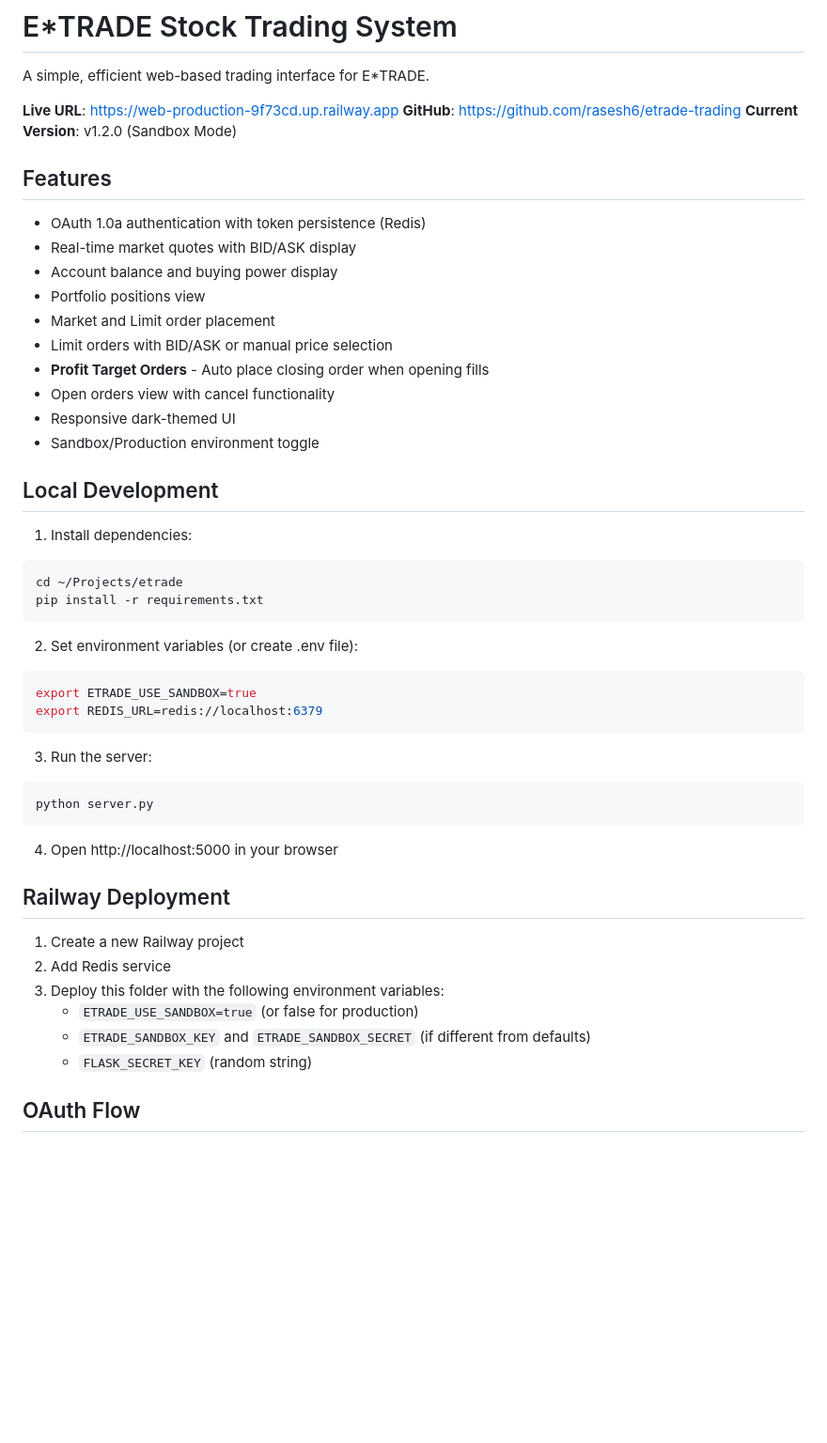
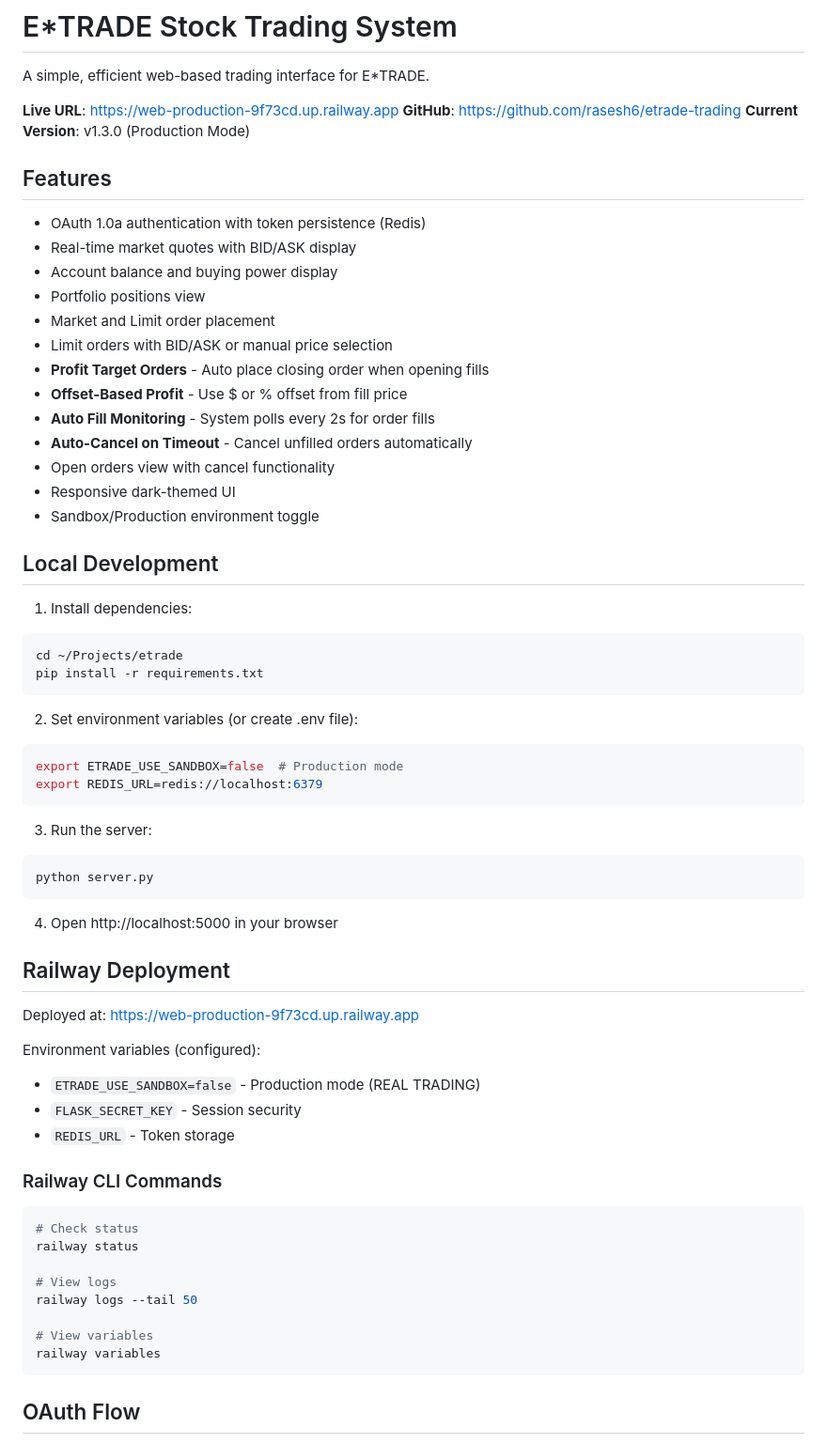
Before and after one commit to rasesh6/etrade-trading, a Markdown page: README.md, the part around one of its changes. Shown at 94% size. GitHub-like rendering; blank space fills up the shorter version.

````diff
--- a/README.md
+++ b/README.md
@@ -4,7 +4,7 @@ A simple, efficient web-based trading interface for E*TRADE.
 
 **Live URL**: https://web-production-9f73cd.up.railway.app
 **GitHub**: https://github.com/rasesh6/etrade-trading
-**Current Version**: v1.2.0 (Sandbox Mode)
+**Current Version**: v1.3.0 (Production Mode)
 
 ## Features
 
@@ -15,6 +15,9 @@ A simple, efficient web-based trading interface for E*TRADE.
 - Market and Limit order placement
 - Limit orders with BID/ASK or manual price selection
 - **Profit Target Orders** - Auto place closing order when opening fills
+- **Offset-Based Profit** - Use $ or % offset from fill price
+- **Auto Fill Monitoring** - System polls every 2s for order fills
+- **Auto-Cancel on Timeout** - Cancel unfilled orders automatically
 - Open orders view with cancel functionality
 - Responsive dark-themed UI
 - Sandbox/Production environment toggle
@@ -29,7 +32,7 @@ pip install -r requirements.txt
 
 2. Set environment variables (or create .env file):
 ```bash
-export ETRADE_USE_SANDBOX=true
+export ETRADE_USE_SANDBOX=false  # Production mode
 export REDIS_URL=redis://localhost:6379
 ```
 
@@ -42,12 +45,25 @@ python server.py
 
 ## Railway Deployment
 
-1. Create a new Railway project
-2. Add Redis service
-3. Deploy this folder with the following environment variables:
-   - `ETRADE_USE_SANDBOX=true` (or false for production)
-   - `ETRADE_SANDBOX_KEY` and `ETRADE_SANDBOX_SECRET` (if different from defaults)
-   - `FLASK_SECRET_KEY` (random string)
+Deployed at: https://web-production-9f73cd.up.railway.app
+
+Environment variables (configured):
+- `ETRADE_USE_SANDBOX=false` - Production mode (REAL TRADING)
+- `FLASK_SECRET_KEY` - Session security
+- `REDIS_URL` - Token storage
+
+### Railway CLI Commands
+
+```bash
+# Check status
+railway status
+
+# View logs
+railway logs --tail 50
+
+# View variables
+railway variables
+```
 
 ## OAuth Flow
 
````
Also changed, not shown: other parts of README.md (+11 -2 lines), TROUBLESHOOTING.md (+97 -17 lines), VERSION.md (+43 -97 lines).
